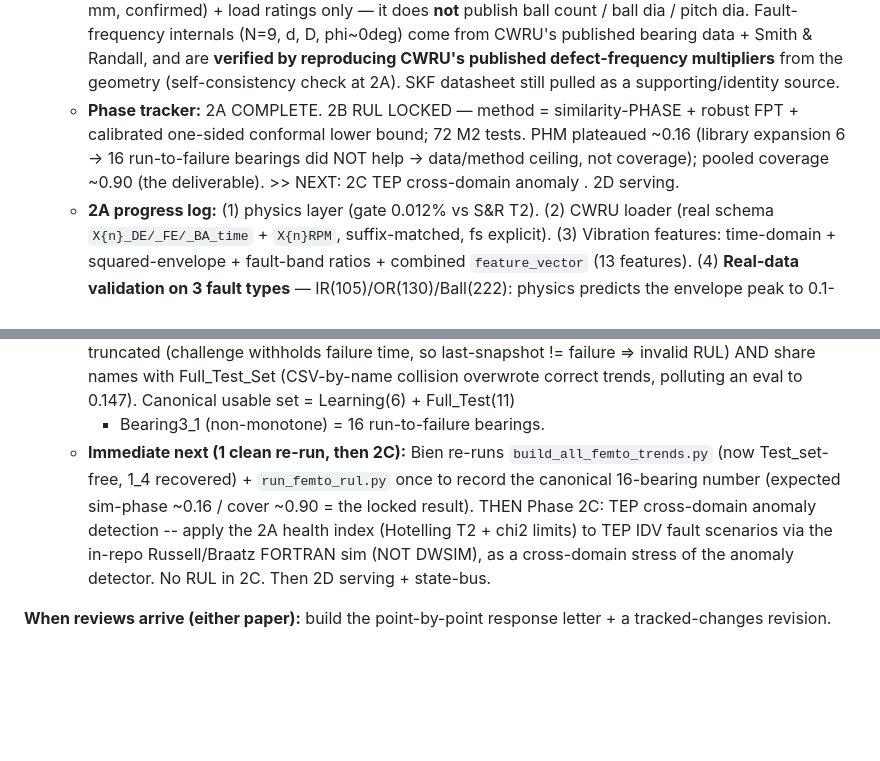
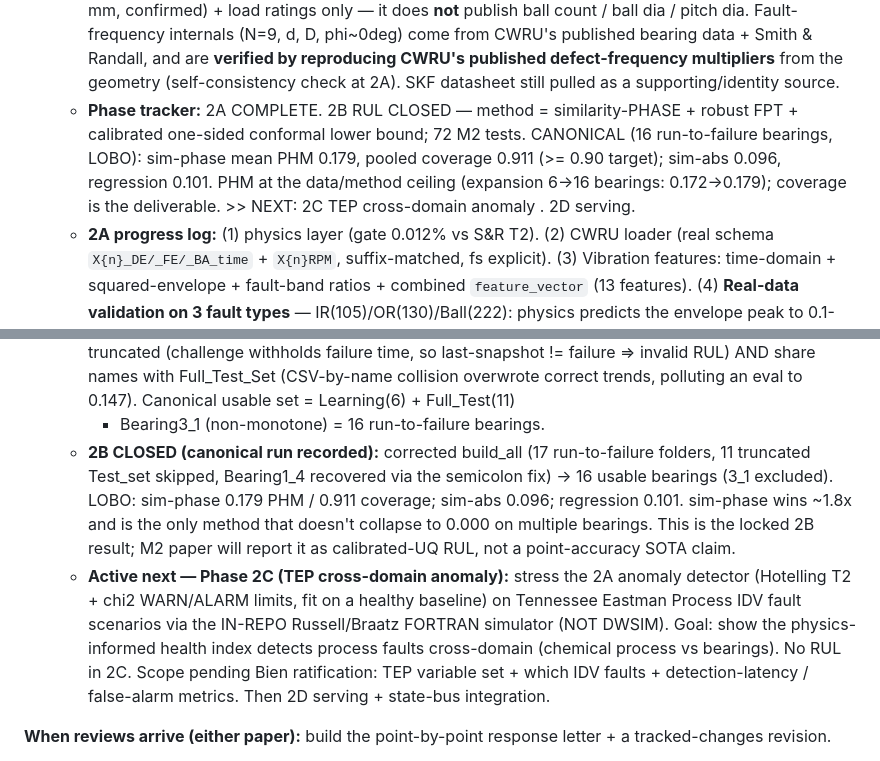
Before and after one commit to beebzy-droid/IPIS, a Markdown page: docs/HANDOFF.md, 2 parts joined by grey strips. Rendered like a GitHub page; blank space fills up the shorter version.

Commit message:
M2 2B CLOSED: record canonical result (sim-phase 0.179 PHM / 0.911 coverage, 16 run-to-failure bearings); 2C next

```diff
--- a/docs/HANDOFF.md
+++ b/docs/HANDOFF.md
@@ -68,10 +68,11 @@ spec + ADR-015 done, datasets + sources acquired; next action is Phase 2A code.*
     published bearing data + Smith & Randall, and are **verified by reproducing CWRU's
     published defect-frequency multipliers** from the geometry (self-consistency check at 2A).
     SKF datasheet still pulled as a supporting/identity source.
-  - **Phase tracker:** 2A COMPLETE. 2B RUL LOCKED — method = similarity-PHASE + robust FPT +
-    calibrated one-sided conformal lower bound; 72 M2 tests. PHM plateaued ~0.16 (library
-    expansion 6 -> 16 run-to-failure bearings did NOT help -> data/method ceiling, not coverage);
-    pooled coverage ~0.90 (the deliverable). >> NEXT: 2C TEP cross-domain anomaly . 2D serving.
+  - **Phase tracker:** 2A COMPLETE. 2B RUL CLOSED — method = similarity-PHASE + robust FPT +
+    calibrated one-sided conformal lower bound; 72 M2 tests. CANONICAL (16 run-to-failure bearings,
+    LOBO): sim-phase mean PHM 0.179, pooled coverage 0.911 (>= 0.90 target); sim-abs 0.096,
+    regression 0.101. PHM at the data/method ceiling (expansion 6->16 bearings: 0.172->0.179);
+    coverage is the deliverable. >> NEXT: 2C TEP cross-domain anomaly . 2D serving.
   - **2A progress log:** (1) physics layer (gate 0.012% vs S&R T2). (2) CWRU loader (real
     schema `X{n}_DE/_FE/_BA_time` + `X{n}RPM`, suffix-matched, fs explicit). (3) Vibration
     features: time-domain + squared-envelope + fault-band ratios + combined `feature_vector`
@@ -171,12 +172,18 @@ spec + ADR-015 done, datasets + sources acquired; next action is Phase 2A code.*
     failure => invalid RUL) AND share names with Full_Test_Set (CSV-by-name collision overwrote
     correct trends, polluting an eval to 0.147). Canonical usable set = Learning(6) + Full_Test(11)
     - Bearing3_1 (non-monotone) = 16 run-to-failure bearings.
-  - **Immediate next (1 clean re-run, then 2C):** Bien re-runs `build_all_femto_trends.py` (now
-    Test_set-free, 1_4 recovered) + `run_femto_rul.py` once to record the canonical 16-bearing
-    number (expected sim-phase ~0.16 / cover ~0.90 = the locked result). THEN Phase 2C: TEP
-    cross-domain anomaly detection -- apply the 2A health index (Hotelling T2 + chi2 limits) to
-    TEP IDV fault scenarios via the in-repo Russell/Braatz FORTRAN sim (NOT DWSIM), as a
-    cross-domain stress of the anomaly detector. No RUL in 2C. Then 2D serving + state-bus.
+  - **2B CLOSED (canonical run recorded):** corrected build_all (17 run-to-failure folders, 11
+    truncated Test_set skipped, Bearing1_4 recovered via the semicolon fix) -> 16 usable bearings
+    (3_1 excluded). LOBO: sim-phase 0.179 PHM / 0.911 coverage; sim-abs 0.096; regression 0.101.
+    sim-phase wins ~1.8x and is the only method that doesn't collapse to 0.000 on multiple
+    bearings. This is the locked 2B result; M2 paper will report it as calibrated-UQ RUL, not a
+    point-accuracy SOTA claim.
+  - **Active next — Phase 2C (TEP cross-domain anomaly):** stress the 2A anomaly detector
+    (Hotelling T2 + chi2 WARN/ALARM limits, fit on a healthy baseline) on Tennessee Eastman
+    Process IDV fault scenarios via the IN-REPO Russell/Braatz FORTRAN simulator (NOT DWSIM).
+    Goal: show the physics-informed health index detects process faults cross-domain (chemical
+    process vs bearings). No RUL in 2C. Scope pending Bien ratification: TEP variable set + which
+    IDV faults + detection-latency / false-alarm metrics. Then 2D serving + state-bus integration.
 
 **When reviews arrive (either paper):** build the point-by-point response letter + a
 tracked-changes revision.
```
